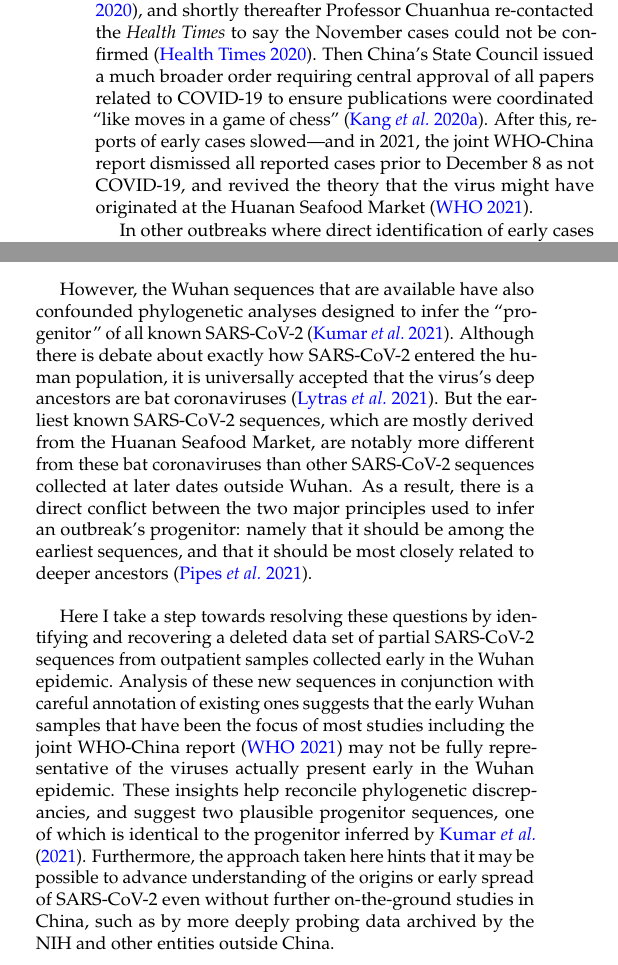
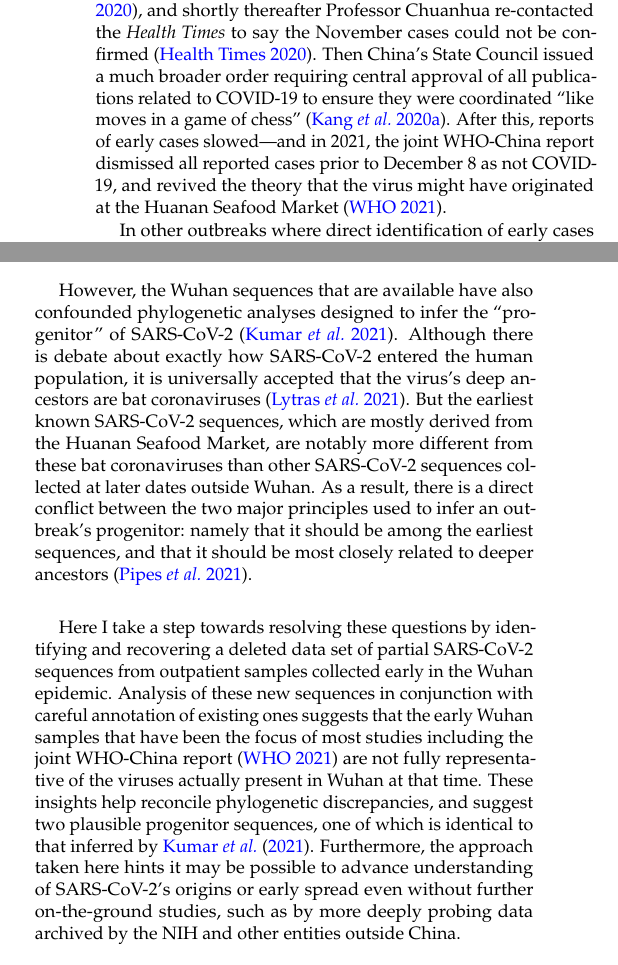
Before and after one commit to jbloom/SARS-CoV-2_PRJNA612766, a LaTeX document (paper/paper.tex): two parts of the columns of page 1 of 13, joined at a grey line, cut so that both start at the same text. Compiled offline with pdfLaTeX.

Commit message:
revisions to Intro

```diff
--- a/paper/paper.tex
+++ b/paper/paper.tex
@@ -48,7 +48,7 @@ The \textit{Lancet} described a confirmed case having no association with the ma
 The \textit{South China Morning Post} described nine cases from November 2019 including details on patient age and sex, noting that none were confirmed to be ``patient zero''~\citep{ma2020SCMP}.
 Professor Yu Chuanhua of Wuhan University told the \textit{Health Times} that records he had reviewed showed two cases in mid-November, and one suspected case on September 29~\citep{healthtimes2020}.
 At about the same time as Professor Chuanhua's interview, the Chinese CDC issued an order forbidding sharing of information about the COVID-19 epidemic without approval~\citep{chinacdc2020}, and shortly thereafter Professor Chuanhua re-contacted the \textit{Health Times} to say the November cases could not be confirmed~\citep{healthtimes2020}.
-Then China's State Council issued a much broader order requiring central approval of all papers related to COVID-19 to ensure publications were coordinated ``like moves in a game of chess''~\citep{Kang2020}.
+Then China's State Council issued a much broader order requiring central approval of all publications related to COVID-19 to ensure they were coordinated ``like moves in a game of chess''~\citep{Kang2020}.
 After this, reports of early cases slowed---and in 2021, the joint WHO-China report dismissed all reported cases prior to December 8 as not COVID-19, and revived the theory that the virus might have originated at the Huanan Seafood Market~\citep{WHO2021origins}.
 
 In other outbreaks where direct identification of early cases has been stymied, it has increasingly become possible to use genomic epidemiology to infer the timing and dynamics of spread from analysis of viral sequences.
@@ -59,15 +59,15 @@ Some of the problem is simply limited data: despite the fact that Wuhan has adva
 Other than a set of multiply sequenced samples collected in late December of 2019 from a dozen patients connected to the Huanan Seafood Market~\citep{WHO2021origins}, just a handful of Wuhan sequences are available from before late January of 2020 (see analysis in this study below).
 The paucity of sequences could be due in part to an order that unauthorized Chinese labs destroy all coronavirus samples from early in the outbreak, reportedly for ``laboratory biological safety'' reasons~\citep{pinghui2020SCMP}.
 
-However, the Wuhan sequences that are available have also confounded phylogenetic analyses designed to infer the ``progenitor'' of all known SARS-CoV-2~\citep{kumar2021evolutionary}.
+However, the Wuhan sequences that are available have also confounded phylogenetic analyses designed to infer the ``progenitor'' of SARS-CoV-2~\citep{kumar2021evolutionary}.
 Although there is debate about exactly how SARS-CoV-2 entered the human population, it is universally accepted that the virus's deep ancestors are bat coronaviruses~\citep{lytras2021exploring}.
 But the earliest known SARS-CoV-2 sequences, which are mostly derived from the Huanan Seafood Market, are notably more different from these bat coronaviruses than other SARS-CoV-2 sequences collected at later dates outside Wuhan.
 As a result, there is a direct conflict between the two major principles used to infer an outbreak's progenitor: namely that it should be among the earliest sequences, and that it should be most closely related to deeper ancestors~\citep{pipes2021assessing}.
 
 Here I take a step towards resolving these questions by identifying and recovering a deleted data set of partial SARS-CoV-2 sequences from outpatient samples collected early in the Wuhan epidemic.
-Analysis of these new sequences in conjunction with careful annotation of existing ones suggests that the early Wuhan samples that have been the focus of most studies including the joint WHO-China report~\citep{WHO2021origins} may not be fully representative of the viruses actually present early in the Wuhan epidemic.
-These insights help reconcile phylogenetic discrepancies, and suggest two plausible progenitor sequences, one of which is identical to the progenitor inferred by \citet{kumar2021evolutionary}.
-Furthermore, the approach taken here hints that it may be possible to advance understanding of the origins or early spread of SARS-CoV-2 even without further on-the-ground studies in China, such as by more deeply probing data archived by the NIH and other entities outside China.
+Analysis of these new sequences in conjunction with careful annotation of existing ones suggests that the early Wuhan samples that have been the focus of most studies including the joint WHO-China report~\citep{WHO2021origins} are not fully representative of the viruses actually present in Wuhan at that time.
+These insights help reconcile phylogenetic discrepancies, and suggest two plausible progenitor sequences, one of which is identical to that inferred by \citet{kumar2021evolutionary}.
+Furthermore, the approach taken here hints it may be possible to advance understanding of SARS-CoV-2's origins or early spread even without further on-the-ground studies, such as by more deeply probing data archived by the NIH and other entities outside China.
 
 \section{Results}
 
```
